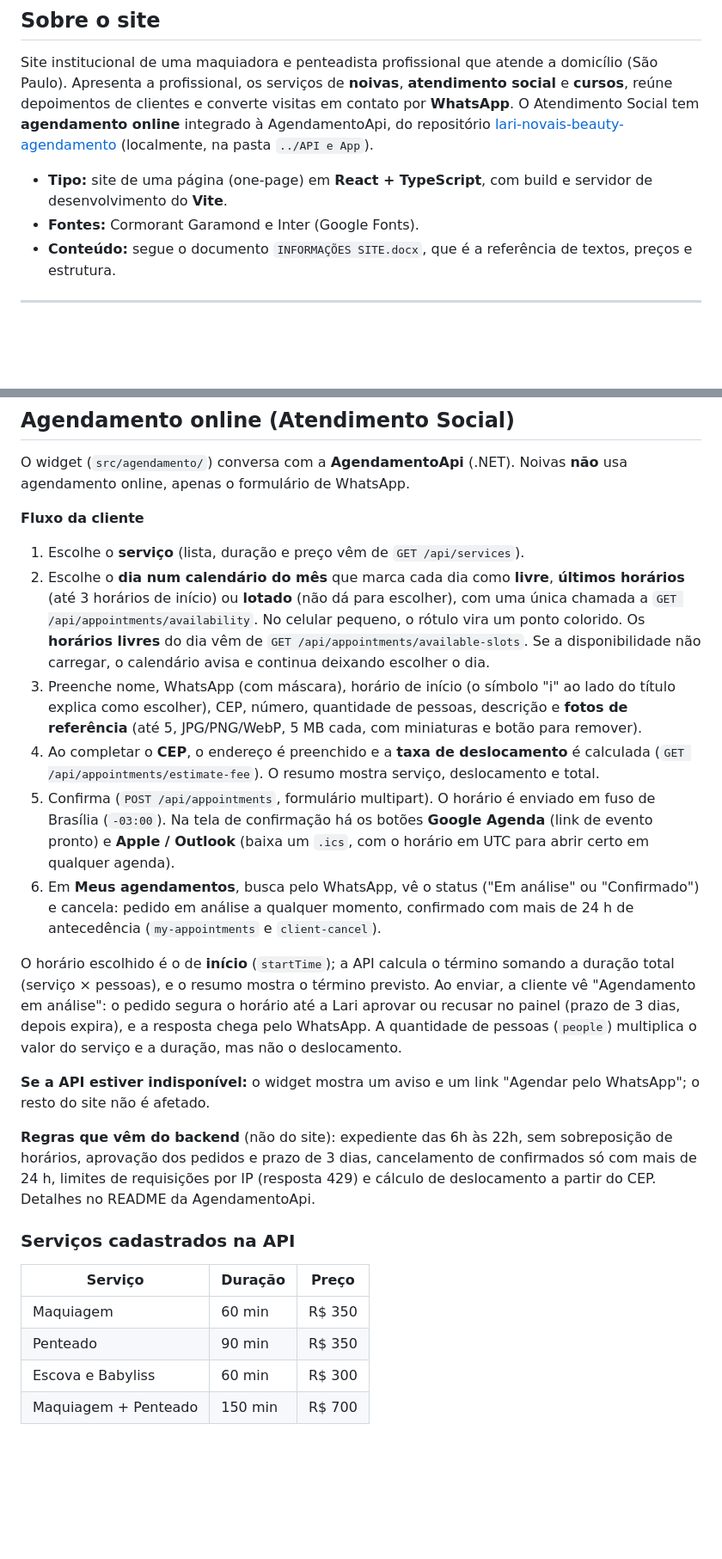
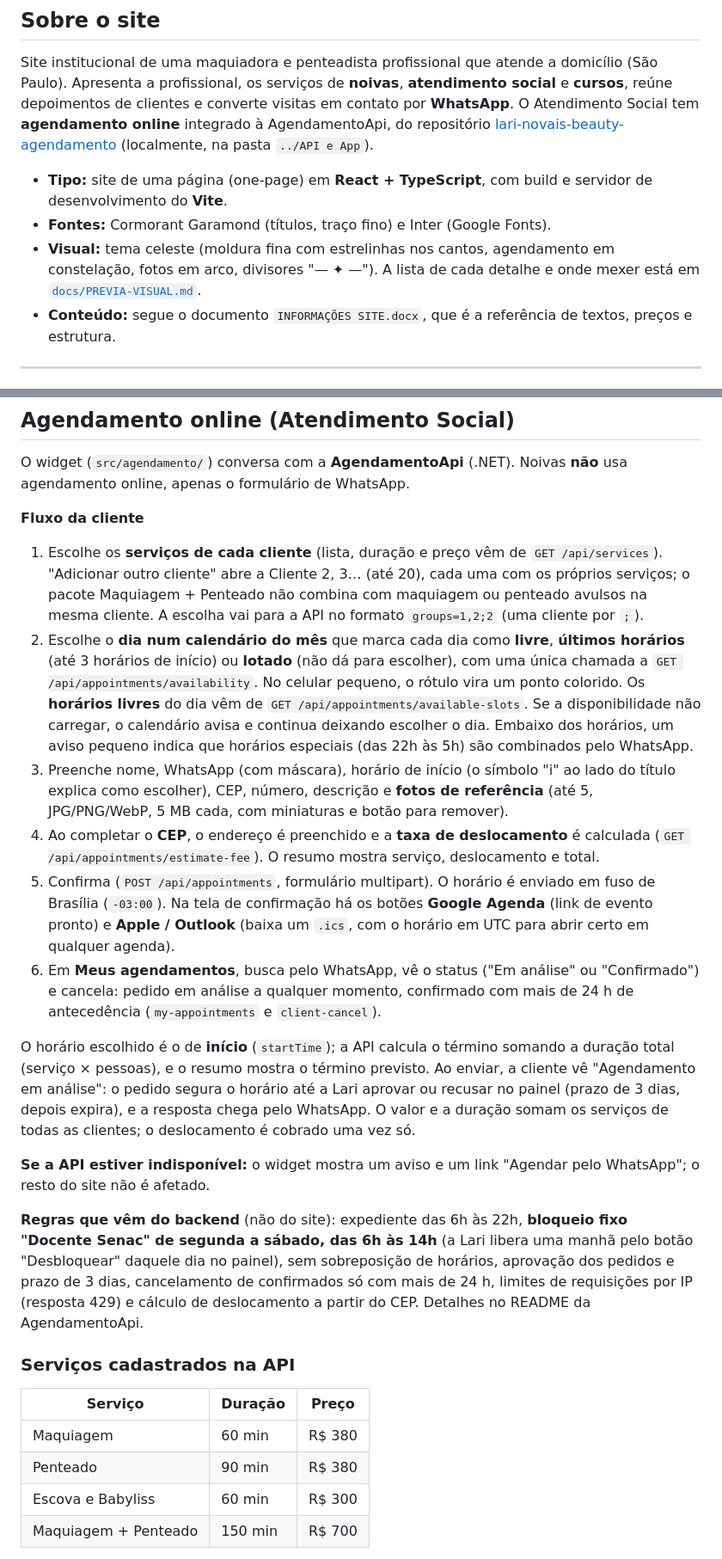
Before and after one commit to araujogbs/lari-novais-beauty-site, a Markdown page: README.md, 2 parts joined by grey strips. Shown at 86% size. Rendered like a GitHub page; blank space fills up the shorter version.

```diff
--- a/README.md
+++ b/README.md
@@ -32,7 +32,8 @@ Site institucional da maquiadora e penteadista Lari Novais, de São Paulo, com *
 Site institucional de uma maquiadora e penteadista profissional que atende a domicílio (São Paulo). Apresenta a profissional, os serviços de **noivas**, **atendimento social** e **cursos**, reúne depoimentos de clientes e converte visitas em contato por **WhatsApp**. O Atendimento Social tem **agendamento online** integrado à AgendamentoApi, do repositório [lari-novais-beauty-agendamento](https://github.com/araujogbs/lari-novais-beauty-agendamento) (localmente, na pasta `../API e App`).
 
 - **Tipo:** site de uma página (one-page) em **React + TypeScript**, com build e servidor de desenvolvimento do **Vite**.
-- **Fontes:** Cormorant Garamond e Inter (Google Fonts).
+- **Fontes:** Cormorant Garamond (títulos, traço fino) e Inter (Google Fonts).
+- **Visual:** tema celeste (moldura fina com estrelinhas nos cantos, agendamento em constelação, fotos em arco, divisores "— ✦ —"). A lista de cada detalhe e onde mexer está em [`docs/PREVIA-VISUAL.md`](docs/PREVIA-VISUAL.md).
 - **Conteúdo:** segue o documento `INFORMAÇÕES SITE.docx`, que é a referência de textos, preços e estrutura.
 
 ---
@@ -167,24 +168,24 @@ O tema celeste do site (sóis e luas de tarô) ganhou movimento:
 O widget (`src/agendamento/`) conversa com a **AgendamentoApi** (.NET). Noivas **não** usa agendamento online, apenas o formulário de WhatsApp.
 
 **Fluxo da cliente**
-1. Escolhe o **serviço** (lista, duração e preço vêm de `GET /api/services`).
-2. Escolhe o **dia num calendário do mês** que marca cada dia como **livre**, **últimos horários** (até 3 horários de início) ou **lotado** (não dá para escolher), com uma única chamada a `GET /api/appointments/availability`. No celular pequeno, o rótulo vira um ponto colorido. Os **horários livres** do dia vêm de `GET /api/appointments/available-slots`. Se a disponibilidade não carregar, o calendário avisa e continua deixando escolher o dia.
-3. Preenche nome, WhatsApp (com máscara), horário de início (o símbolo "i" ao lado do título explica como escolher), CEP, número, quantidade de pessoas, descrição e **fotos de referência** (até 5, JPG/PNG/WebP, 5 MB cada, com miniaturas e botão para remover).
+1. Escolhe os **serviços de cada cliente** (lista, duração e preço vêm de `GET /api/services`). "Adicionar outro cliente" abre a Cliente 2, 3… (até 20), cada uma com os próprios serviços; o pacote Maquiagem + Penteado não combina com maquiagem ou penteado avulsos na mesma cliente. A escolha vai para a API no formato `groups=1,2;2` (uma cliente por `;`).
+2. Escolhe o **dia num calendário do mês** que marca cada dia como **livre**, **últimos horários** (até 3 horários de início) ou **lotado** (não dá para escolher), com uma única chamada a `GET /api/appointments/availability`. No celular pequeno, o rótulo vira um ponto colorido. Os **horários livres** do dia vêm de `GET /api/appointments/available-slots`. Se a disponibilidade não carregar, o calendário avisa e continua deixando escolher o dia. Embaixo dos horários, um aviso pequeno indica que horários especiais (das 22h às 5h) são combinados pelo WhatsApp.
+3. Preenche nome, WhatsApp (com máscara), horário de início (o símbolo "i" ao lado do título explica como escolher), CEP, número, descrição e **fotos de referência** (até 5, JPG/PNG/WebP, 5 MB cada, com miniaturas e botão para remover).
 4. Ao completar o **CEP**, o endereço é preenchido e a **taxa de deslocamento** é calculada (`GET /api/appointments/estimate-fee`). O resumo mostra serviço, deslocamento e total.
 5. Confirma (`POST /api/appointments`, formulário multipart). O horário é enviado em fuso de Brasília (`-03:00`). Na tela de confirmação há os botões **Google Agenda** (link de evento pronto) e **Apple / Outlook** (baixa um `.ics`, com o horário em UTC para abrir certo em qualquer agenda).
 6. Em **Meus agendamentos**, busca pelo WhatsApp, vê o status ("Em análise" ou "Confirmado") e cancela: pedido em análise a qualquer momento, confirmado com mais de 24 h de antecedência (`my-appointments` e `client-cancel`).
 
-O horário escolhido é o de **início** (`startTime`); a API calcula o término somando a duração total (serviço × pessoas), e o resumo mostra o término previsto. Ao enviar, a cliente vê "Agendamento em análise": o pedido segura o horário até a Lari aprovar ou recusar no painel (prazo de 3 dias, depois expira), e a resposta chega pelo WhatsApp. A quantidade de pessoas (`people`) multiplica o valor do serviço e a duração, mas não o deslocamento.
+O horário escolhido é o de **início** (`startTime`); a API calcula o término somando a duração total (serviço × pessoas), e o resumo mostra o término previsto. Ao enviar, a cliente vê "Agendamento em análise": o pedido segura o horário até a Lari aprovar ou recusar no painel (prazo de 3 dias, depois expira), e a resposta chega pelo WhatsApp. O valor e a duração somam os serviços de todas as clientes; o deslocamento é cobrado uma vez só.
 
 **Se a API estiver indisponível:** o widget mostra um aviso e um link "Agendar pelo WhatsApp"; o resto do site não é afetado.
 
-**Regras que vêm do backend** (não do site): expediente das 6h às 22h, sem sobreposição de horários, aprovação dos pedidos e prazo de 3 dias, cancelamento de confirmados só com mais de 24 h, limites de requisições por IP (resposta 429) e cálculo de deslocamento a partir do CEP. Detalhes no README da AgendamentoApi.
+**Regras que vêm do backend** (não do site): expediente das 6h às 22h, **bloqueio fixo "Docente Senac" de segunda a sábado, das 6h às 14h** (a Lari libera uma manhã pelo botão "Desbloquear" daquele dia no painel), sem sobreposição de horários, aprovação dos pedidos e prazo de 3 dias, cancelamento de confirmados só com mais de 24 h, limites de requisições por IP (resposta 429) e cálculo de deslocamento a partir do CEP. Detalhes no README da AgendamentoApi.
 
 ### Serviços cadastrados na API
 | Serviço | Duração | Preço |
 |---|---|---|
-| Maquiagem | 60 min | R$ 350 |
-| Penteado | 90 min | R$ 350 |
+| Maquiagem | 60 min | R$ 380 |
+| Penteado | 90 min | R$ 380 |
 | Escova e Babyliss | 60 min | R$ 300 |
 | Maquiagem + Penteado | 150 min | R$ 700 |
 
```
Also changed, not shown: other parts of README.md (+10 -10 lines), docs/site-agendamento.png, docs/site-celular.jpg, docs/site-home.jpg, public/img/social-4.jpg, 1 other file.
